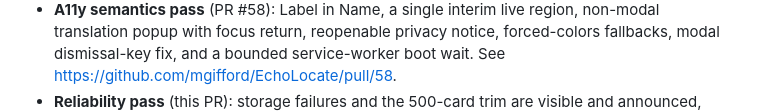
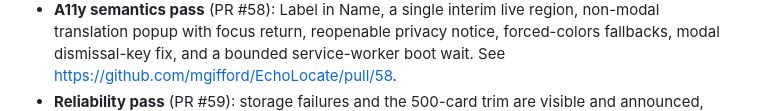
Before and after one commit to mgifford/EchoLocate, a Markdown page: TODO.md, the part around one of its changes. GitHub-like rendering.

Commit message:
docs: link the reliability pass in TODO

```diff
--- a/TODO.md
+++ b/TODO.md
@@ -30,5 +30,5 @@ Related material:
   notice, forced-colors fallbacks, modal dismissal-key fix, and a bounded
   service-worker boot wait. See
   <https://github.com/mgifford/EchoLocate/pull/58>.
-- **Reliability pass** (this PR): storage failures and the 500-card trim are
+- **Reliability pass** (PR #59): storage failures and the 500-card trim are
   visible and announced, caption commits are serialized, and the service
```
Also changed, not shown: other parts of TODO.md (+2 -1 lines).
